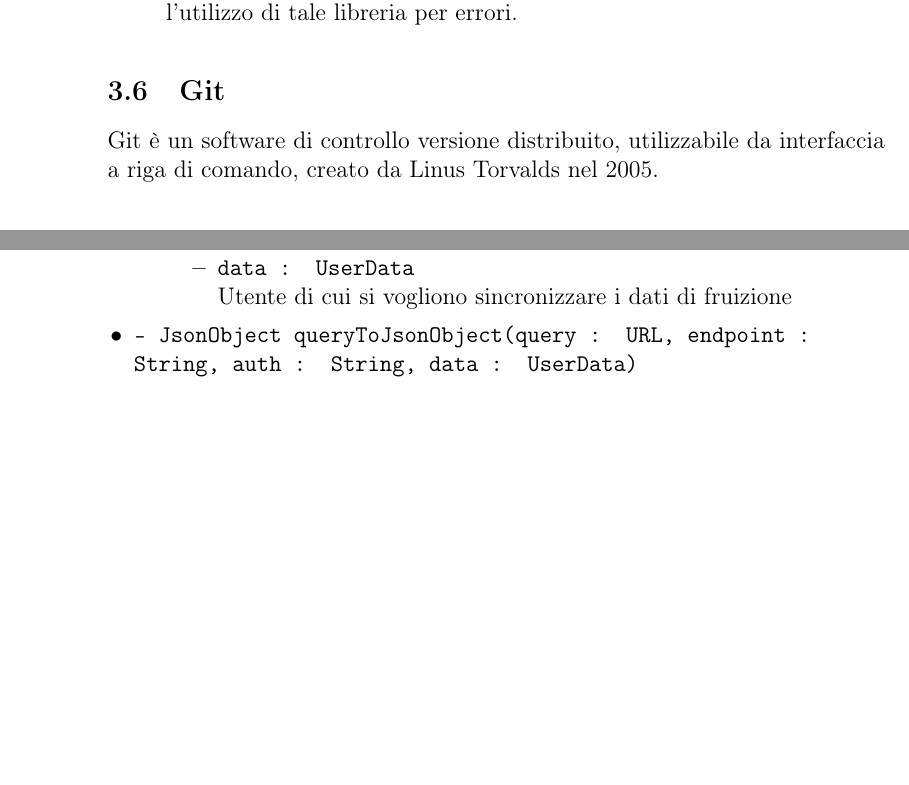
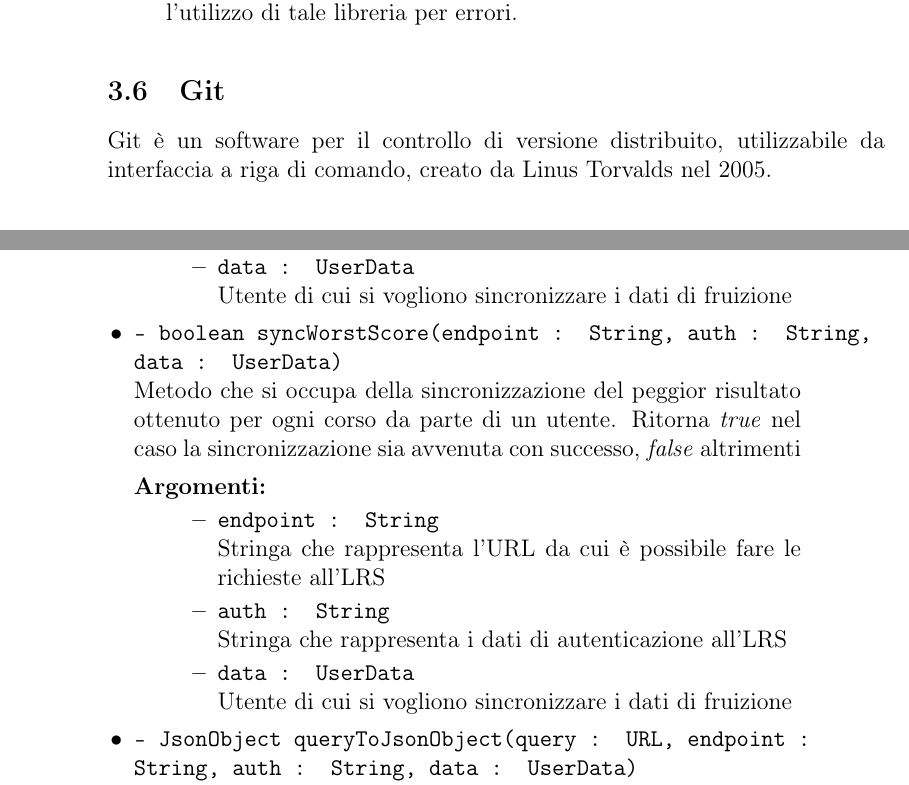
Before and after one commit to mzanella/Tesi, a LaTeX paper (Tesi.tex, which reads sections/class.tex, sections/tecnologieUtilizzate.tex): two parts of pages 21 and 62 of 105, joined at a grey line, cut so that both start at the same text, the shorter picture padded with empty space. The pictures show the PDF file Tesi.pdf that the author committed with the source.

Commit message:
modifiche varie

```diff
--- a/sections/class.tex
+++ b/sections/class.tex
@@ -380,6 +380,22 @@
 					\end{itemize}
 				\end{description}
 
+				\item \texttt{- boolean syncWorstScore(endpoint : String, auth : String, data : UserData)}\\
+				Metodo che si occupa della sincronizzazione del peggior risultato ottenuto per ogni corso da parte di un utente. Ritorna \textit{true} nel caso la sincronizzazione sia avvenuta con successo, \textit{false} altrimenti
+				\begin{description}
+					\item[Argomenti:] \
+					\begin{itemize}
+						\item \texttt{endpoint : String}\\
+						Stringa che rappresenta l'URL da cui è possibile fare le richieste all'LRS
+
+						\item \texttt{auth : String}\\
+						Stringa che rappresenta i dati di autenticazione all'LRS
+
+						\item \texttt{data : UserData}\\
+						Utente di cui si vogliono sincronizzare i dati di fruizione
+					\end{itemize}
+				\end{description}
+
 				\item \texttt{- JsonObject queryToJsonObject(query : URL, endpoint : String, auth : String, data : UserData)}\\
 				Metodo che si occupa della connessione all'LRS e di trasformare la risposta in JsonObject
 				\begin{description}
--- a/sections/tecnologieUtilizzate.tex
+++ b/sections/tecnologieUtilizzate.tex
@@ -66,7 +66,7 @@
 			\end{itemize}
 
 	\subsection{Git}
-		Git è un software di controllo versione distribuito, utilizzabile da interfaccia a riga di comando, creato da Linus Torvalds nel 2005.
+		Git è un software per il controllo di versione distribuito, utilizzabile da interfaccia a riga di comando, creato da Linus Torvalds nel 2005.
 		\subsubsection{Vantaggi}
 			\begin{itemize}
 				\item molto veloce;
```
Also changed, not shown: sections/progettazione.tex (+1 -1 lines), Tesi.pdf, sections/class.tex (4 more changed lines), sections/tecnologieUtilizzate.tex (4 more changed lines).
